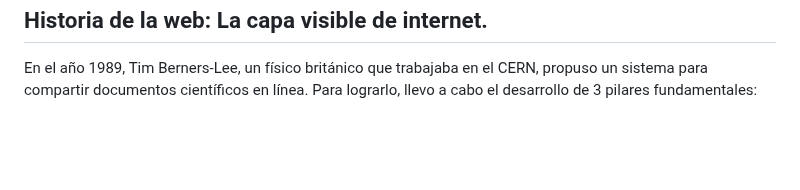
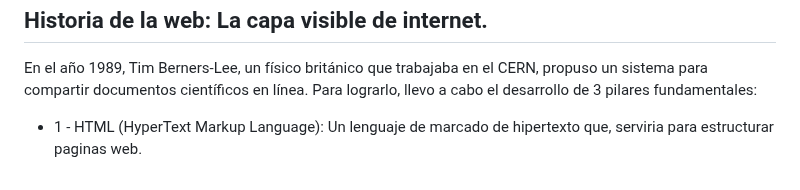
Before and after one commit to jonadev-ok/curso-practico-de-html, a Markdown page: Modulo-00/README.md, the part around the change. GitHub-like rendering; blank space fills up the shorter version.

Commit message:
Update README with additional content and formatting

```diff
--- a/Modulo-00/README.md
+++ b/Modulo-00/README.md
@@ -120,3 +120,9 @@
   En el año 1989, Tim Berners-Lee, un físico británico que trabajaba en el CERN, propuso un sistema para compartir
   documentos científicos en línea. Para lograrlo, llevo a cabo el desarrollo de 3 pilares fundamentales:
 </p>
+
+<ul>
+  <li>
+    1 - HTML (HyperText Markup Language): Un lenguaje de marcado de hipertexto que, serviria para estructurar paginas web.
+  </li>
+</ul>
```
